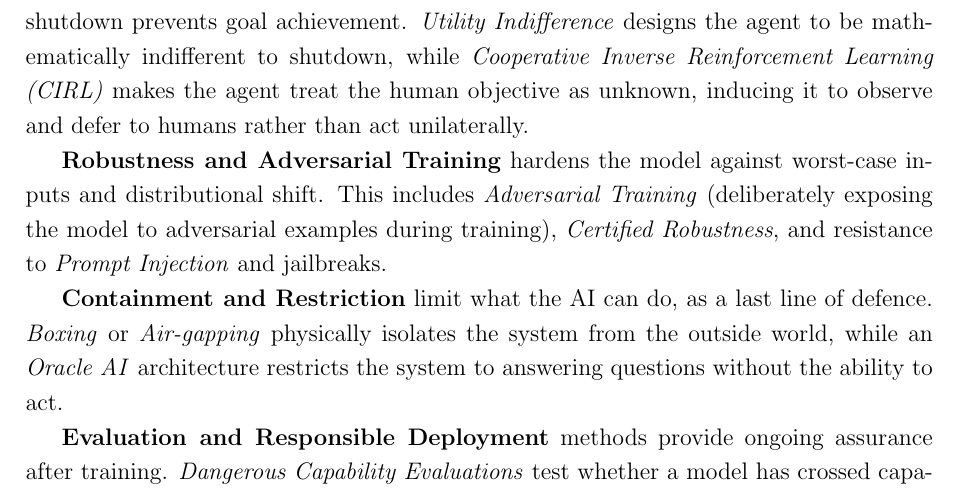
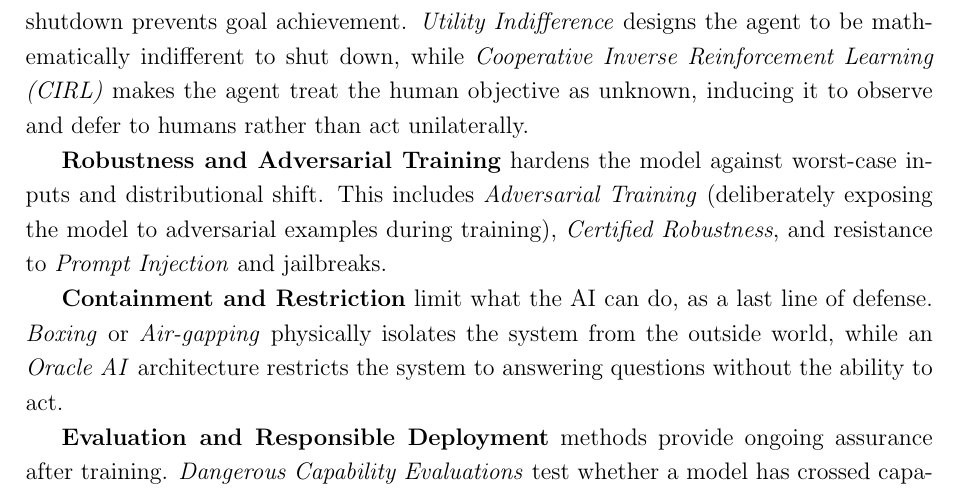
Before and after one commit to Yeshey/Dissertation-AI-safety, a LaTeX thesis (main.tex, which reads src/chapter2_literature_review.tex): part of page 18 of 30, cut so that both start at the same text. Compiled offline with pdfLaTeX.

Commit message:
a lot of errors can be catched now

```diff
--- a/src/chapter2_literature_review.tex
+++ b/src/chapter2_literature_review.tex
@@ -179,14 +179,14 @@ Asimov's Laws), while bottom-up methods learn values from human behavior, most p
 
 \textbf{Corrigibility} approaches ensure that an AI system remains correctable by humans. The \textit{Off-Switch Problem} notes that a rational agent will resist being turned off because shutdown prevents goal achievement.
 \textit{Utility Indifference} designs the agent to be mathematically
-indifferent to shutdown, while \textit{Cooperative Inverse Reinforcement
+indifferent to shut down, while \textit{Cooperative Inverse Reinforcement
 Learning (CIRL)} makes the agent treat the human objective as unknown,
 inducing it to observe and defer to humans rather than act unilaterally.
 
 \textbf{Robustness and Adversarial Training} hardens the model against
 worst-case inputs and distributional shift. This includes \textit{Adversarial Training} (deliberately exposing the model to adversarial examples during training), \textit{Certified Robustness}, and resistance to \textit{Prompt Injection} and jailbreaks.
 
-\textbf{Containment and Restriction} limit what the AI can do, as a last line of defence. \textit{Boxing} or \textit{Air-gapping} physically isolates the system from the outside world, while an \textit{Oracle AI} architecture restricts the system to answering questions without the ability to act.
+\textbf{Containment and Restriction} limit what the AI can do, as a last line of defense. \textit{Boxing} or \textit{Air-gapping} physically isolates the system from the outside world, while an \textit{Oracle AI} architecture restricts the system to answering questions without the ability to act.
 
 \textbf{Evaluation and Responsible Deployment} methods provide ongoing
 assurance after training. \textit{Dangerous Capability Evaluations} test
```
